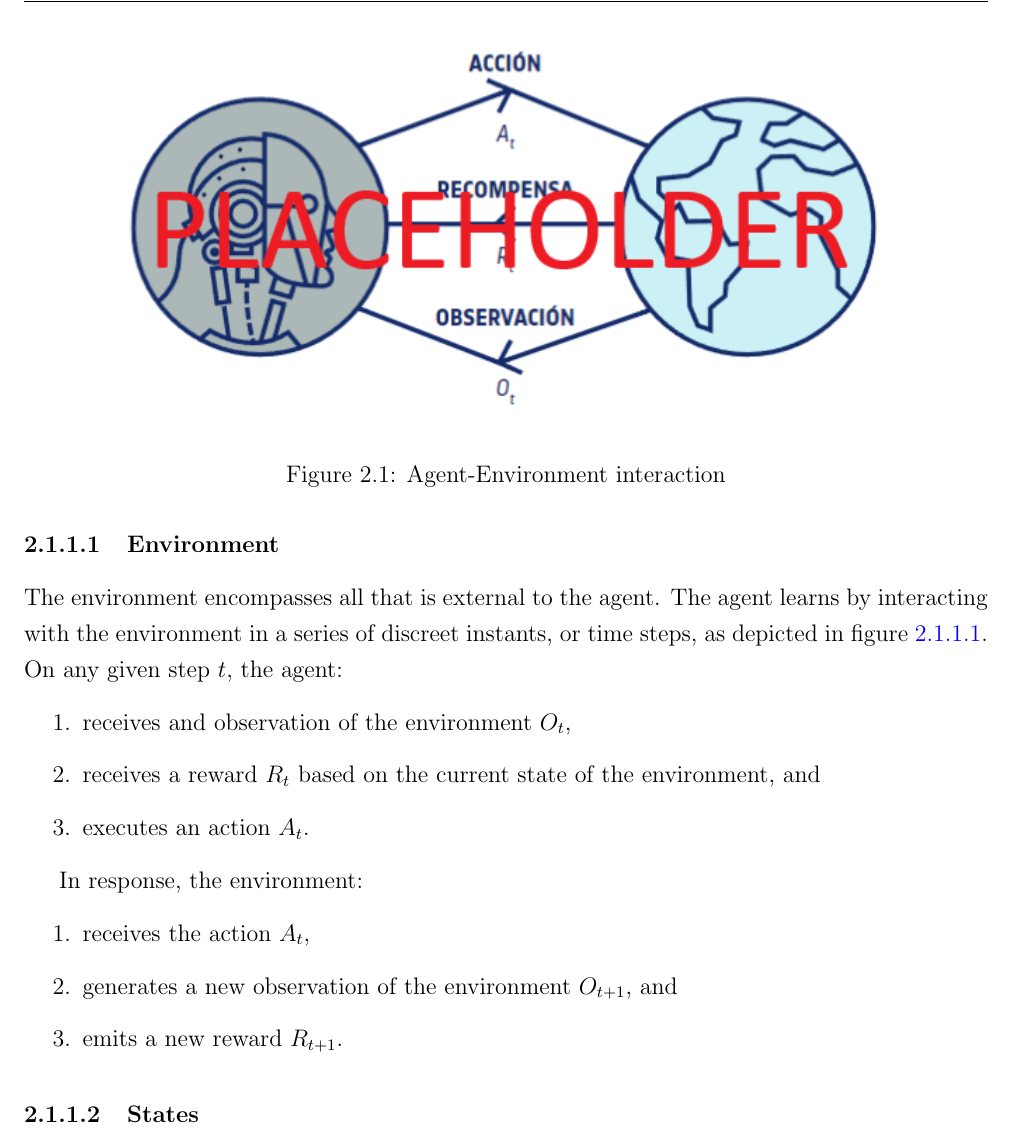
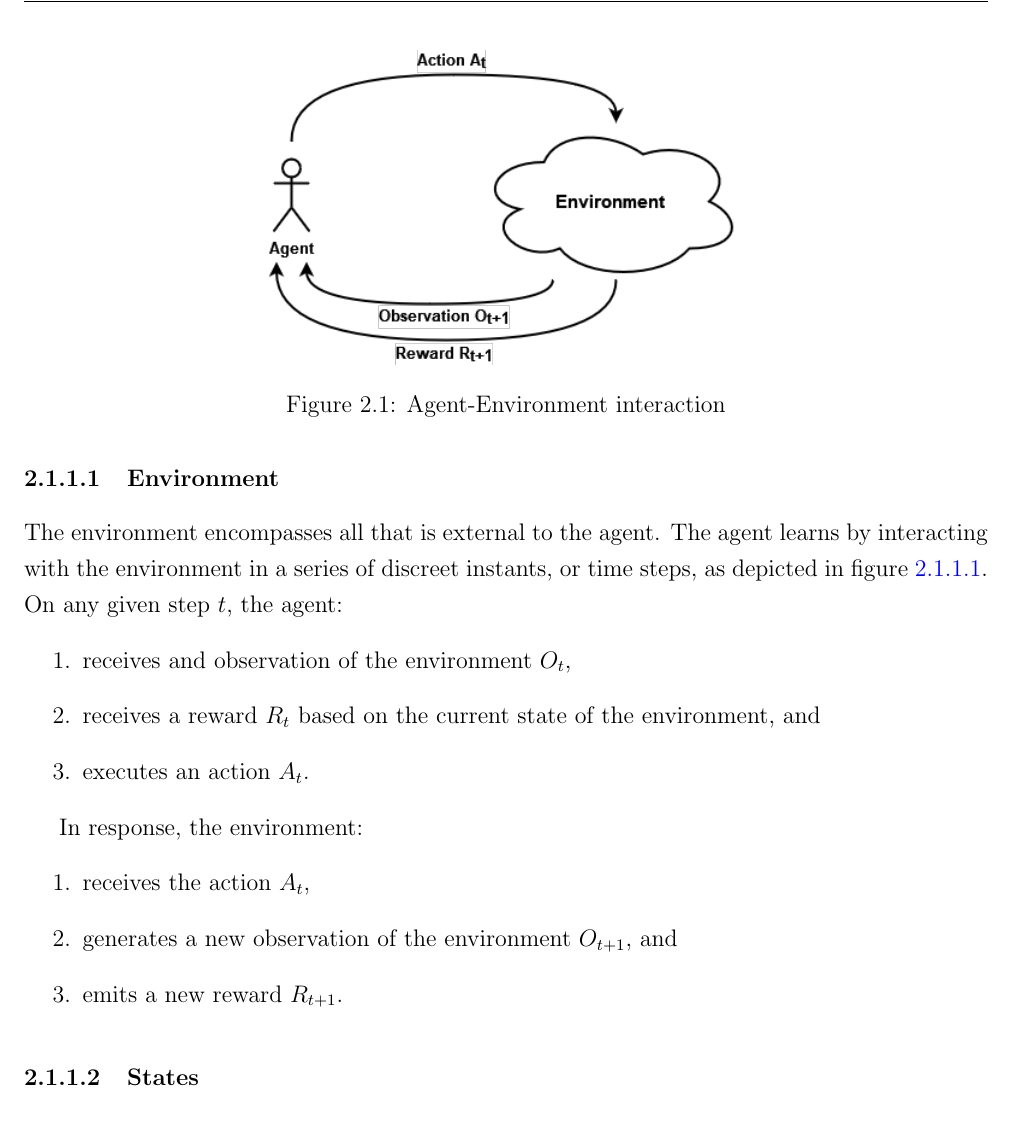
Before and after one commit to DavidPerezGomez/tfm-memoria, a LaTeX thesis (DavidPerezGomez_Memoria.tex, which reads chapters/2_estado_del_arte.tex): part of page 16 of 28, cut so that both start at the same text. Compiled offline with pdfLaTeX.

Commit message:
feat: Remove placeholder image

```diff
--- a/chapters/2_estado_del_arte.tex
+++ b/chapters/2_estado_del_arte.tex
@@ -23,8 +23,7 @@ These elements are described in greater detail below.
 \begin{figure}[!h]
     \label{fig:interaction}
     \centering
-    \includegraphics[width=.8\textwidth]{figs/RL_schema.png}
-    % TODO fix placeholder
+    \includegraphics[width=.5\textwidth]{figs/RL_schema.png}
     \caption{Agent-Environment interaction}
 \end{figure}
 
```
Also changed, not shown: figs/RL_schema.png, figs/RL_schema.svg (added), figs/RL_schema_placeholder.png (added), 1 other file.
